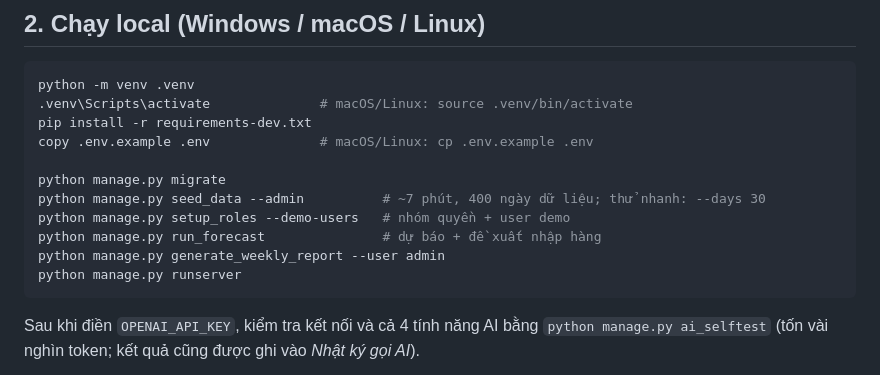
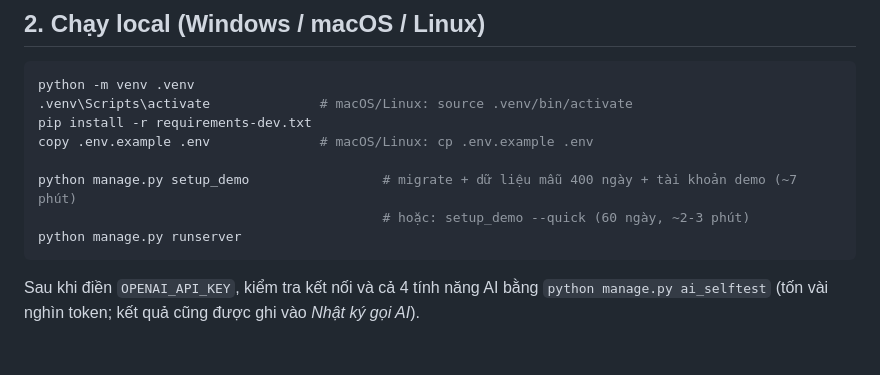
Before and after one commit to Hydrocx/ERP, a Markdown page: docs/DEPLOY.md, the part around the change. GitHub-like rendering; blank space fills up the shorter version.

````diff
--- a/docs/DEPLOY.md
+++ b/docs/DEPLOY.md
@@ -26,11 +26,8 @@ python -m venv .venv
 pip install -r requirements-dev.txt
 copy .env.example .env              # macOS/Linux: cp .env.example .env
 
-python manage.py migrate
-python manage.py seed_data --admin          # ~7 phút, 400 ngày dữ liệu; thử nhanh: --days 30
-python manage.py setup_roles --demo-users   # nhóm quyền + user demo
-python manage.py run_forecast               # dự báo + đề xuất nhập hàng
-python manage.py generate_weekly_report --user admin
+python manage.py setup_demo                 # migrate + dữ liệu mẫu 400 ngày + tài khoản demo (~7 phút)
+                                            # hoặc: setup_demo --quick (60 ngày, ~2-3 phút)
 python manage.py runserver
 ```
 
````
Also changed, not shown: README.md (+8 -5 lines).
